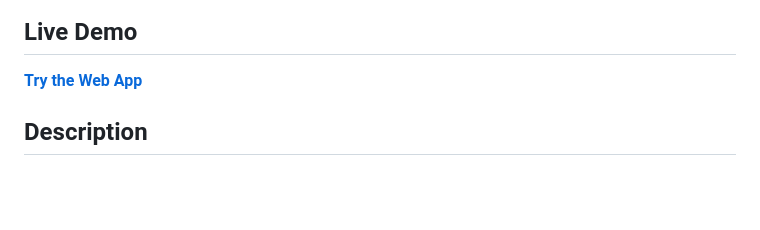
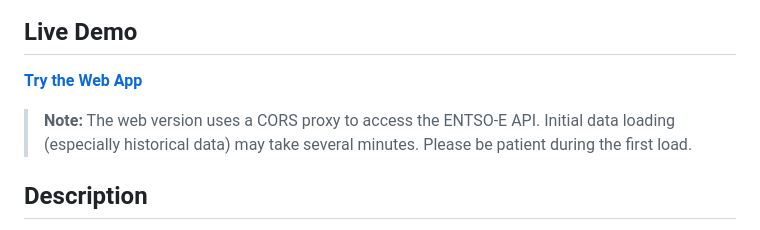
Before and after one commit to Pataff/entsoe_flutter, a Markdown page: README.md, the part around the change. Drawn GitHub-style; blank space fills up the shorter version.

Commit message:
docs: Add slow loading warning for web demo

```diff
--- a/README.md
+++ b/README.md
@@ -5,6 +5,8 @@ A Flutter application for monitoring and optimizing energy costs based on Day-Ah
 ## Live Demo
 
 **[Try the Web App](https://pataff.github.io/entsoe_flutter/)**
+
+> **Note:** The web version uses a CORS proxy to access the ENTSO-E API. Initial data loading (especially historical data) may take several minutes. Please be patient during the first load.
 
 ## Description
 
```
